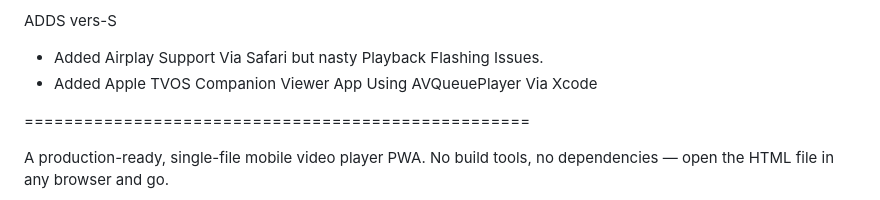
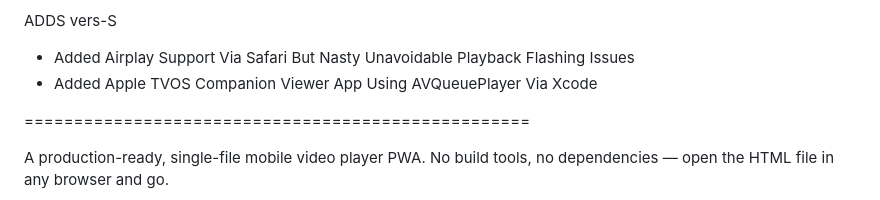
Before and after one commit to AgentAi-Leo/Leo-VideoApp-2K26, a Markdown page: README.md, the part around the change. Drawn GitHub-style.

Commit message:
Update README: capitalize AirPlay note

```diff
--- a/README.md
+++ b/README.md
@@ -105,7 +105,7 @@ ADDS vers-L
    - LOOKS & WORKS AWESOME - GREAT SIZE (ONLY IN ZEN FIREFOX)!!!
 
  ADDS vers-S
-   - Added Airplay Support Via Safari but nasty Playback Flashing Issues.
+   - Added Airplay Support Via Safari But Nasty Unavoidable Playback Flashing Issues
    - Added Apple TVOS Companion Viewer App Using AVQueuePlayer Via Xcode
 
 
```
